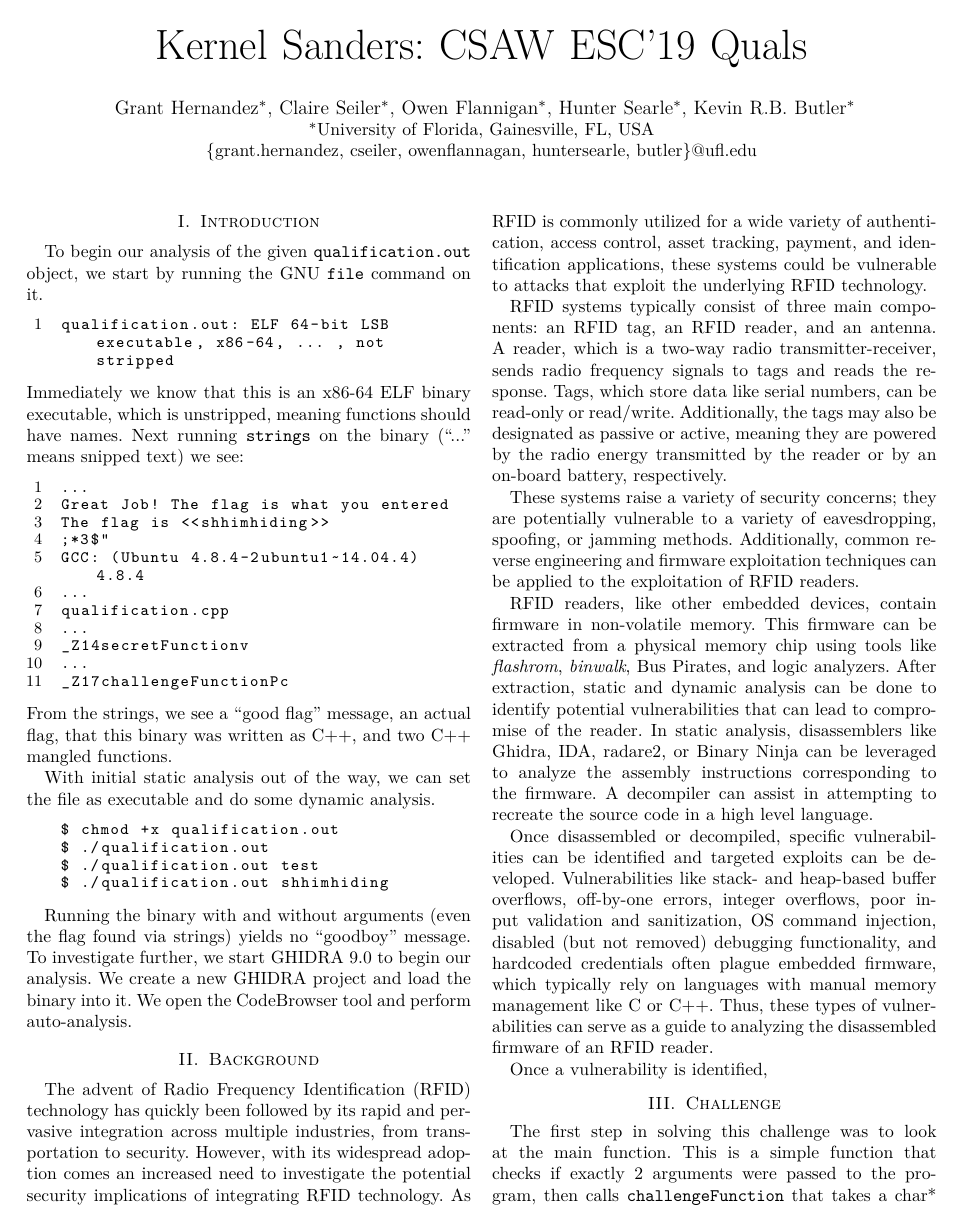
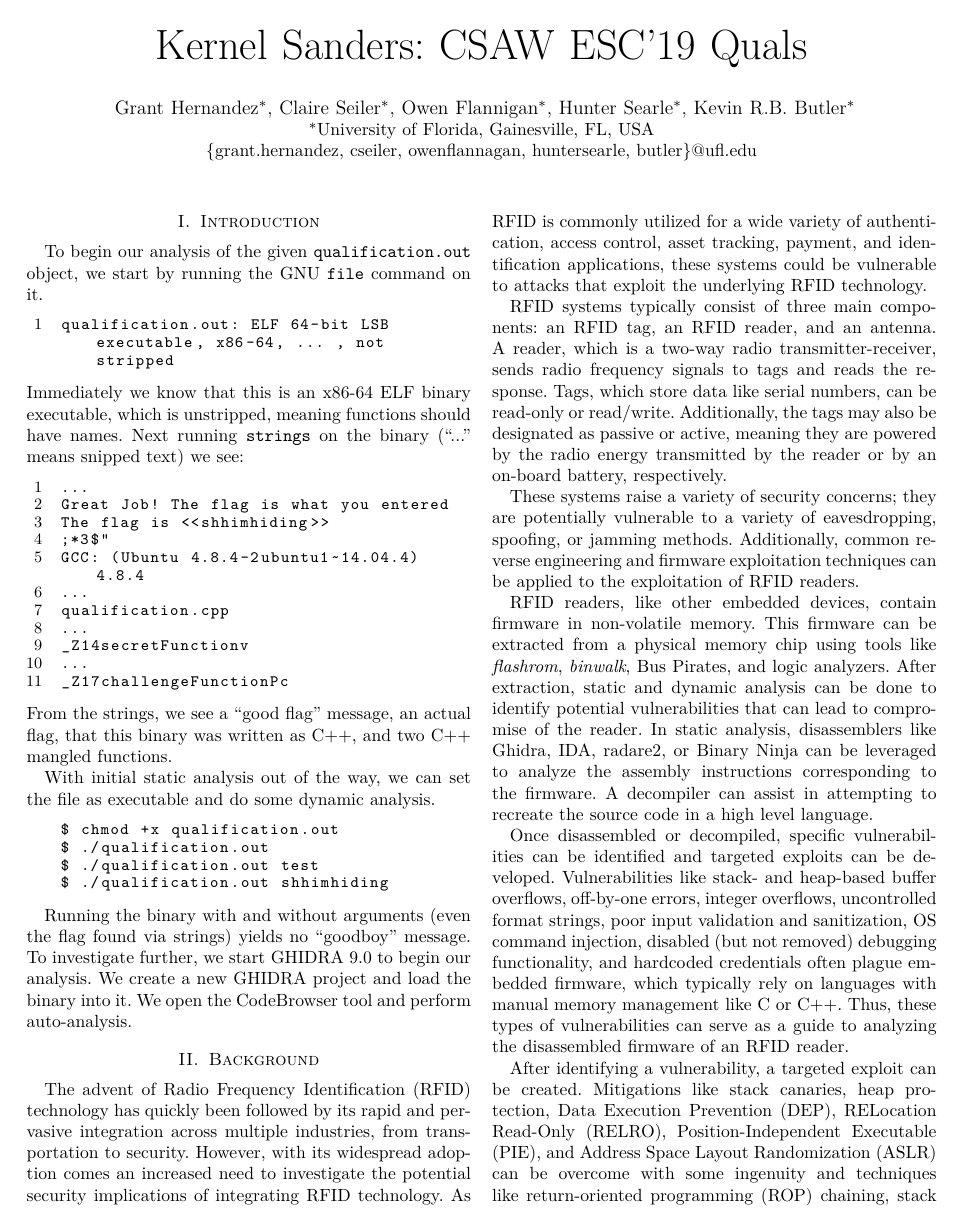
Before and after one commit to ufsit/csawesc19, a LaTeX paper (esc19-qual-kernelsanders.tex, which reads background.tex): page 1 of 2. Compiled offline with pdfLaTeX; a missing font is replaced by an installed copy or a similar font; a LaTeX package or settings file that is missing is left out.

Commit message:
maybe done?

```diff
--- a/background.tex
+++ b/background.tex
@@ -7,6 +7,6 @@ These systems raise a variety of security concerns; they are potentially vulnera
 
 RFID readers, like other embedded devices, contain firmware in non-volatile memory. This firmware can be extracted from a physical memory chip using tools like \textit{flashrom}, \textit{binwalk}, Bus Pirates, and logic analyzers. After extraction, static and dynamic analysis can be done to identify potential vulnerabilities that can lead to compromise of the reader. In static analysis, disassemblers like Ghidra, IDA, radare2, or Binary Ninja can be leveraged to analyze the assembly instructions corresponding to the firmware. A decompiler can assist in attempting to recreate the source code in a high level language.
 
-Once disassembled or decompiled, specific vulnerabilities can be identified and targeted exploits can be developed. Vulnerabilities like stack- and heap-based buffer overflows, off-by-one errors, integer overflows, poor input validation and sanitization, OS command injection, disabled (but not removed) debugging functionality, and hardcoded credentials often plague embedded firmware, which typically rely on languages with manual memory management like C or C++. Thus, these types of vulnerabilities can serve as a guide to analyzing the disassembled firmware of an RFID reader.
+Once disassembled or decompiled, specific vulnerabilities can be identified and targeted exploits can be developed. Vulnerabilities like stack- and heap-based buffer overflows, off-by-one errors, integer overflows, uncontrolled format strings, poor input validation and sanitization, OS command injection, disabled (but not removed) debugging functionality, and hardcoded credentials often plague embedded firmware, which typically rely on languages with manual memory management like C or C++. Thus, these types of vulnerabilities can serve as a guide to analyzing the disassembled firmware of an RFID reader.
 
-Once a vulnerability is identified,
+After identifying a vulnerability, a targeted exploit can be created. Mitigations like stack canaries, heap protection, Data Execution Prevention (DEP), RELocation Read-Only (RELRO), Position-Independent Executable (PIE), and Address Space Layout Randomization (ASLR) can be overcome with some ingenuity and techniques like return-oriented programming (ROP) chaining, stack smashing, heap spraying, and more. These techniques could be directly applicable to developing an exploit for an RFID reader's firmware, depending on the device architecture and the protections enabled.
```
